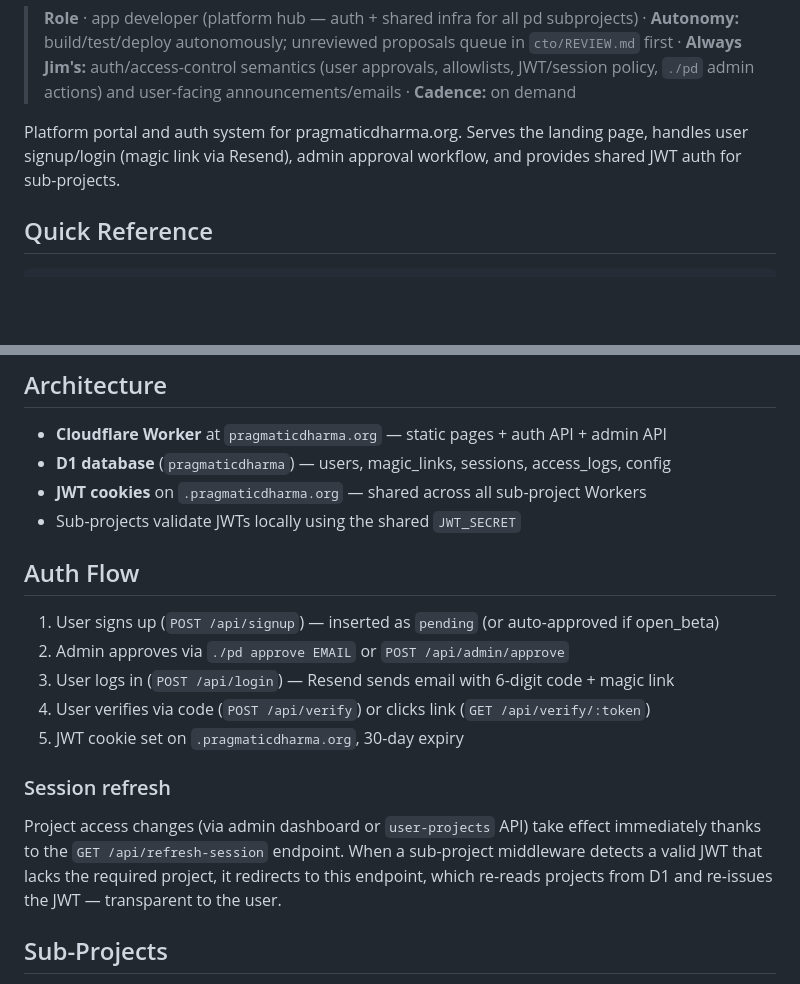
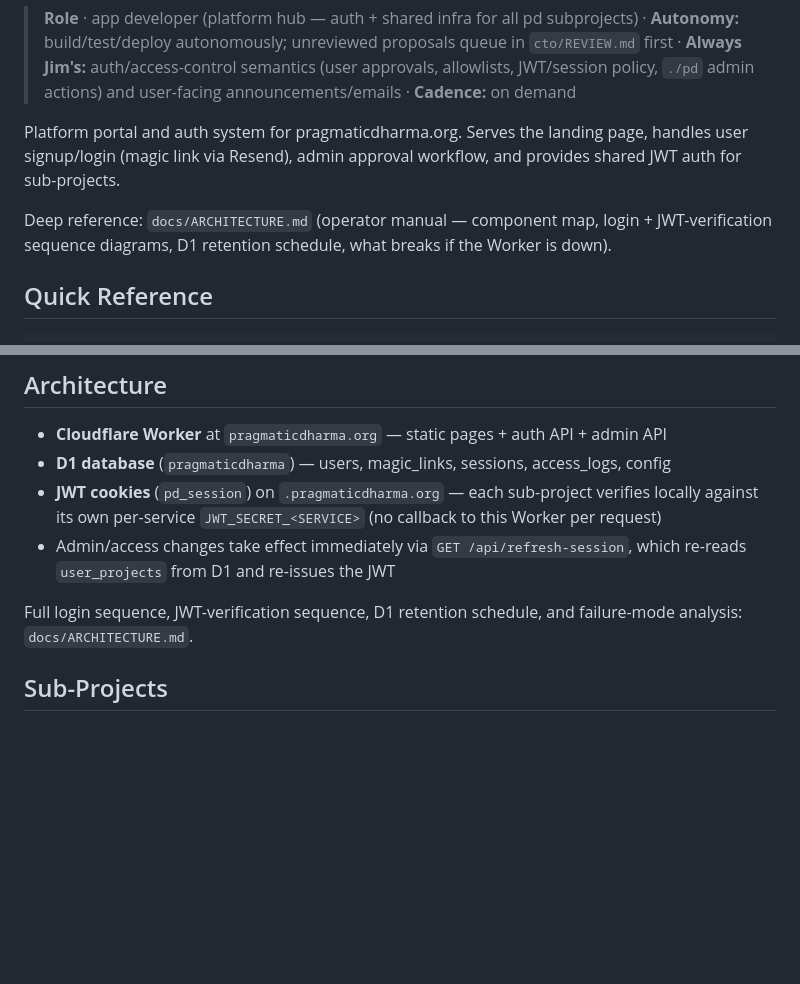
Before and after one commit to arealjim/pragmaticdharma, a Markdown page: CLAUDE.md, 2 parts joined by grey strips. Drawn GitHub-style; blank space fills up the shorter version.

Commit message:
CLAUDE.md: point at docs/ARCHITECTURE.md; trim duplicated internals
Co-Authored-By: Claude Fable 5 <noreply@anthropic.com>

```diff
--- a/CLAUDE.md
+++ b/CLAUDE.md
@@ -5,6 +5,8 @@
 > **Role** · app developer (platform hub — auth + shared infra for all pd subprojects) · **Autonomy:** build/test/deploy autonomously; unreviewed proposals queue in `cto/REVIEW.md` first · **Always Jim's:** auth/access-control semantics (user approvals, allowlists, JWT/session policy, `./pd` admin actions) and user-facing announcements/emails · **Cadence:** on demand
 
 Platform portal and auth system for pragmaticdharma.org. Serves the landing page, handles user signup/login (magic link via Resend), admin approval workflow, and provides shared JWT auth for sub-projects.
+
+Deep reference: `docs/ARCHITECTURE.md` (operator manual — component map, login + JWT-verification sequence diagrams, D1 retention schedule, what breaks if the Worker is down).
 
 ## Quick Reference
 
@@ -26,20 +28,10 @@ npm run db:migrate       # Apply schema.sql to remote D1
 
 - **Cloudflare Worker** at `pragmaticdharma.org` — static pages + auth API + admin API
 - **D1 database** (`pragmaticdharma`) — users, magic_links, sessions, access_logs, config
-- **JWT cookies** on `.pragmaticdharma.org` — shared across all sub-project Workers
-- Sub-projects validate JWTs locally using the shared `JWT_SECRET`
+- **JWT cookies** (`pd_session`) on `.pragmaticdharma.org` — each sub-project verifies locally against its own per-service `JWT_SECRET_<SERVICE>` (no callback to this Worker per request)
+- Admin/access changes take effect immediately via `GET /api/refresh-session`, which re-reads `user_projects` from D1 and re-issues the JWT
 
-## Auth Flow
-
-1. User signs up (`POST /api/signup`) — inserted as `pending` (or auto-approved if open_beta)
-2. Admin approves via `./pd approve EMAIL` or `POST /api/admin/approve`
-3. User logs in (`POST /api/login`) — Resend sends email with 6-digit code + magic link
-4. User verifies via code (`POST /api/verify`) or clicks link (`GET /api/verify/:token`)
-5. JWT cookie set on `.pragmaticdharma.org`, 30-day expiry
-
-### Session refresh
-
-Project access changes (via admin dashboard or `user-projects` API) take effect immediately thanks to the `GET /api/refresh-session` endpoint. When a sub-project middleware detects a valid JWT that lacks the required project, it redirects to this endpoint, which re-reads projects from D1 and re-issues the JWT — transparent to the user.
+Full login sequence, JWT-verification sequence, D1 retention schedule, and failure-mode analysis: `docs/ARCHITECTURE.md`.
 
 ## Sub-Projects
 
```
